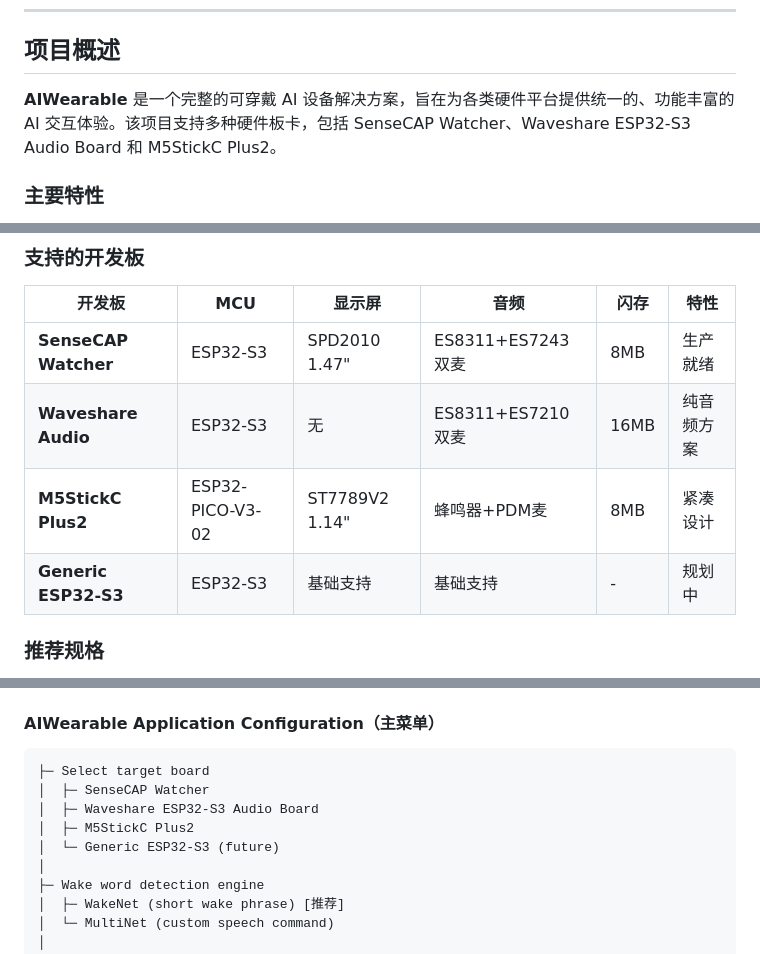
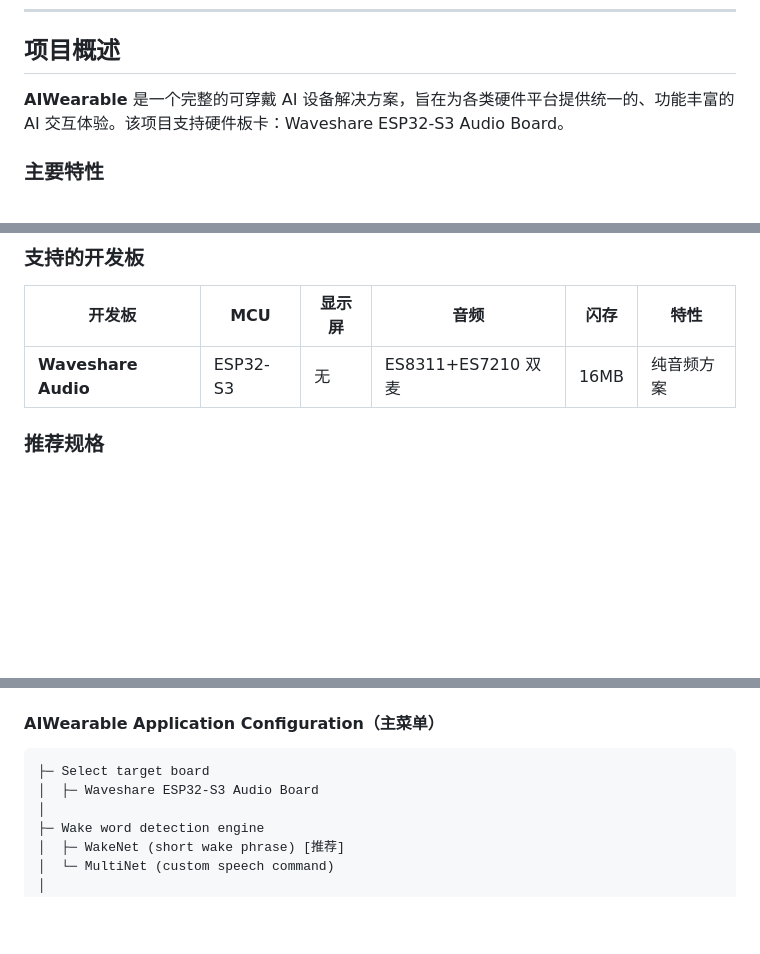
Before and after one commit to zhou19830318/AIWearable, a Markdown page: README.md, 3 parts joined by grey strips. Rendered like a GitHub page; blank space fills up the shorter version.

````diff
--- a/README.md
+++ b/README.md
@@ -21,7 +21,7 @@
 
 ## 项目概述
 
-**AIWearable** 是一个完整的可穿戴 AI 设备解决方案，旨在为各类硬件平台提供统一的、功能丰富的 AI 交互体验。该项目支持多种硬件板卡，包括 SenseCAP Watcher、Waveshare ESP32-S3 Audio Board 和 M5StickC Plus2。
+**AIWearable** 是一个完整的可穿戴 AI 设备解决方案，旨在为各类硬件平台提供统一的、功能丰富的 AI 交互体验。该项目支持硬件板卡：Waveshare ESP32-S3 Audio Board。
 
 ### 主要特性
 
@@ -90,10 +90,8 @@
 
 | 开发板 | MCU | 显示屏 | 音频 | 闪存 | 特性 |
 |------|-----|-------|------|------|------|
-| **SenseCAP Watcher** | ESP32-S3 | SPD2010 1.47" | ES8311+ES7243 双麦 | 8MB | 生产就绪 |
 | **Waveshare Audio** | ESP32-S3 | 无 | ES8311+ES7210 双麦 | 16MB | 纯音频方案 |
-| **M5StickC Plus2** | ESP32-PICO-V3-02 | ST7789V2 1.14" | 蜂鸣器+PDM麦 | 8MB | 紧凑设计 |
-| **Generic ESP32-S3** | ESP32-S3 | 基础支持 | 基础支持 | - | 规划中 |
+
 
 ### 推荐规格
 - **MCU**：ESP32-S3（双核，240MHz）
@@ -409,10 +407,7 @@ idf.py menuconfig
 
 ```
 ├─ Select target board
-│  ├─ SenseCAP Watcher
 │  ├─ Waveshare ESP32-S3 Audio Board
-│  ├─ M5StickC Plus2
-│  └─ Generic ESP32-S3 (future)
 │
 ├─ Wake word detection engine
 │  ├─ WakeNet (short wake phrase) [推荐]
````
Also changed, not shown: other parts of README.md (+1 -1 lines).
